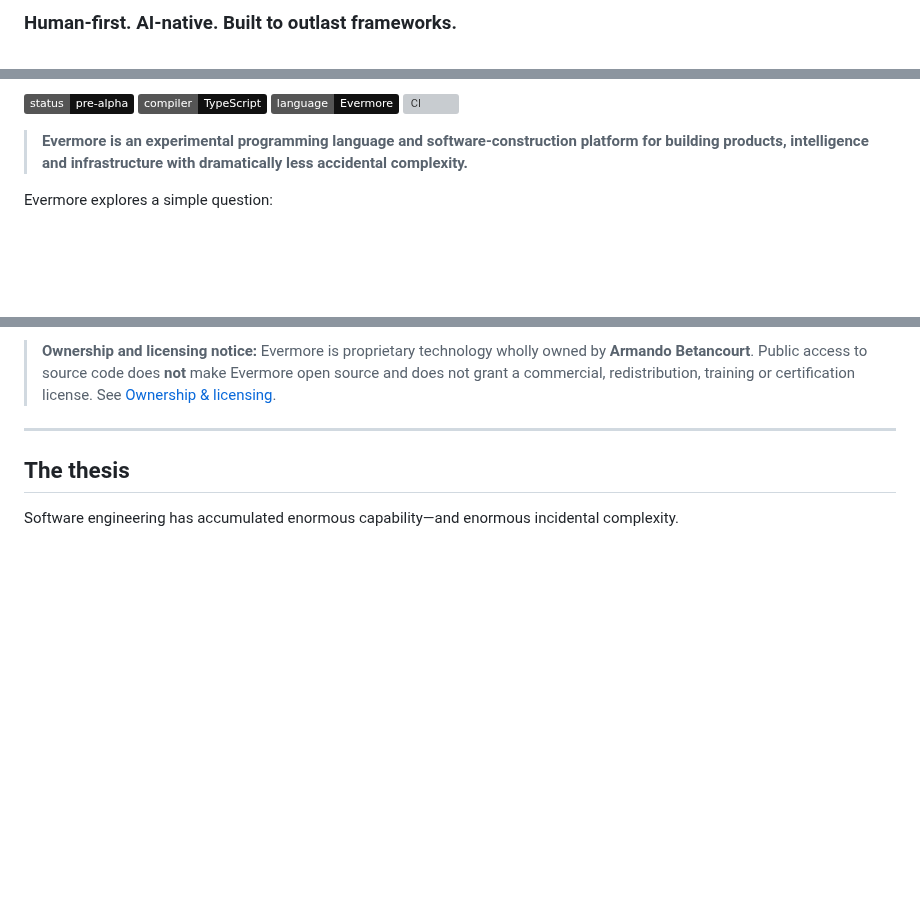
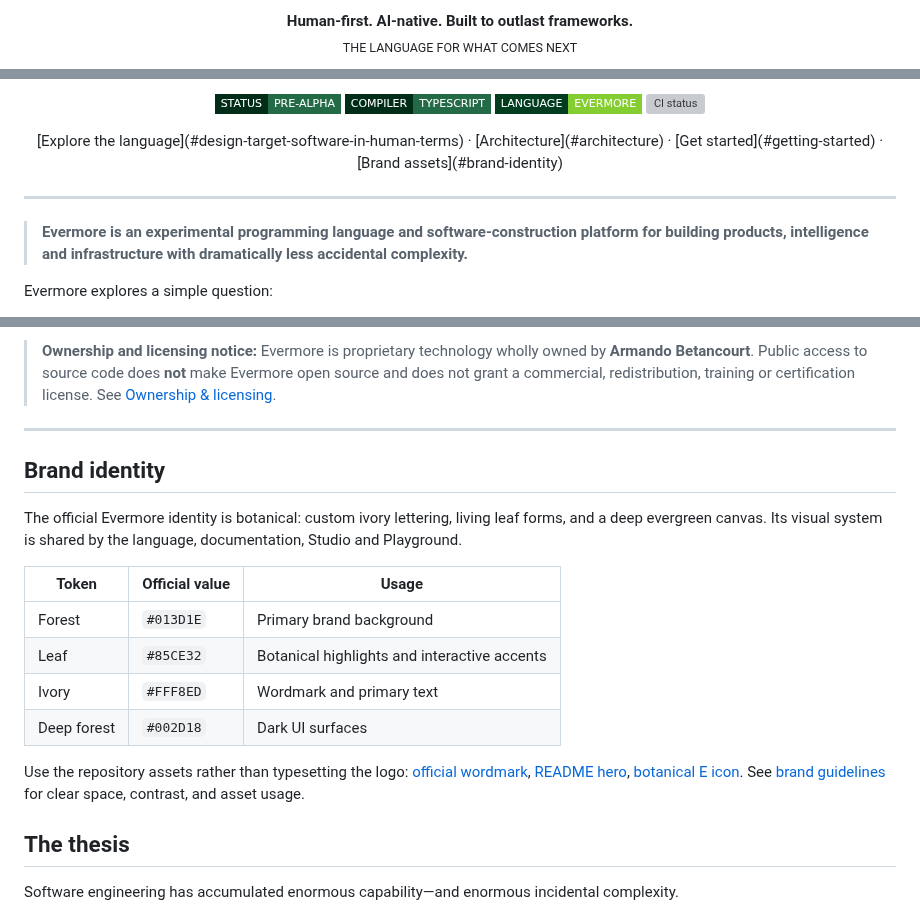
Before and after one commit to armaabetancourtt/evermore, a Markdown page: README.md, 3 parts joined by grey strips. GitHub-like rendering; badges without logos; blank space fills up the shorter version; grey boxes are pictures that could not be loaded.

Commit message:
Give README.md the official botanical Evermore brand identity

```diff
--- a/README.md
+++ b/README.md
@@ -2,3 +2,3 @@
 
-### Human-first. AI-native. Built to outlast frameworks.
+<p align="center"><strong>Human-first. AI-native. Built to outlast frameworks.</strong><br/><sub>THE LANGUAGE FOR WHAT COMES NEXT</sub></p>
 
@@ -6,8 +6,14 @@
 
-![Status](https://img.shields.io/badge/status-pre--alpha-111111)
-![Compiler](https://img.shields.io/badge/compiler-TypeScript-111111?logo=typescript&logoColor=white)
-![Language](https://img.shields.io/badge/language-Evermore-111111)
-[![CI](https://github.com/armaabetancourtt/evermore/actions/workflows/ci.yml/badge.svg)](https://github.com/armaabetancourtt/evermore/actions/workflows/ci.yml)
+<p align="center">
+  <img alt="Status: pre-alpha" src="https://img.shields.io/badge/STATUS-PRE--ALPHA-013D1E?style=flat-square&labelColor=002D18&color=236B47" />
+  <img alt="Compiler: TypeScript" src="https://img.shields.io/badge/COMPILER-TYPESCRIPT-013D1E?style=flat-square&labelColor=002D18&color=236B47&logo=typescript&logoColor=white" />
+  <img alt="Language: Evermore" src="https://img.shields.io/badge/LANGUAGE-EVERMORE-85CE32?style=flat-square&labelColor=013D1E&color=85CE32" />
+  <a href="https://github.com/armaabetancourtt/evermore/actions/workflows/ci.yml"><img alt="CI status" src="https://github.com/armaabetancourtt/evermore/actions/workflows/ci.yml/badge.svg" /></a>
+</p>
+
+<p align="center">[Explore the language](#design-target-software-in-human-terms) · [Architecture](#architecture) · [Get started](#getting-started) · [Brand assets](#brand-identity)</p>
+
+---
 
 > **Evermore is an experimental programming language and software-construction platform for building products, intelligence and infrastructure with dramatically less accidental complexity.**
 
@@ -22,6 +28,19 @@ Evermore is currently **pre-alpha**. The repository is being built in public-fac
 > **Ownership and licensing notice:** Evermore is proprietary technology wholly owned by **Armando Betancourt**. Public access to source code does **not** make Evermore open source and does not grant a commercial, redistribution, training or certification license. See [Ownership & licensing](#ownership--licensing).
 
 ---
+
+## Brand identity
+
+The official Evermore identity is botanical: custom ivory lettering, living leaf forms, and a deep evergreen canvas. Its visual system is shared by the language, documentation, Studio and Playground.
+
+| Token | Official value | Usage |
+| --- | --- | --- |
+| Forest | `#013D1E` | Primary brand background |
+| Leaf | `#85CE32` | Botanical highlights and interactive accents |
+| Ivory | `#FFF8ED` | Wordmark and primary text |
+| Deep forest | `#002D18` | Dark UI surfaces |
+
+Use the repository assets rather than typesetting the logo: [official wordmark](brand/evermore-wordmark.svg), [README hero](brand/evermore-banner.svg), [botanical E icon](brand/evermore-icon.svg). See [brand guidelines](brand/README.md) for clear space, contrast, and asset usage.
 
 ## The thesis
 
```
Also changed, not shown: other parts of README.md (+2 -2 lines).
